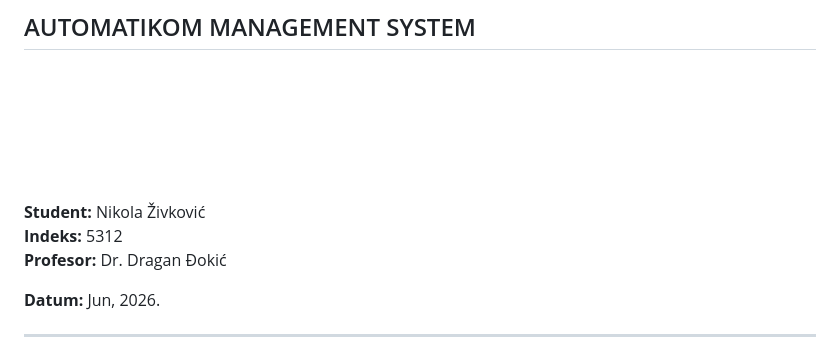
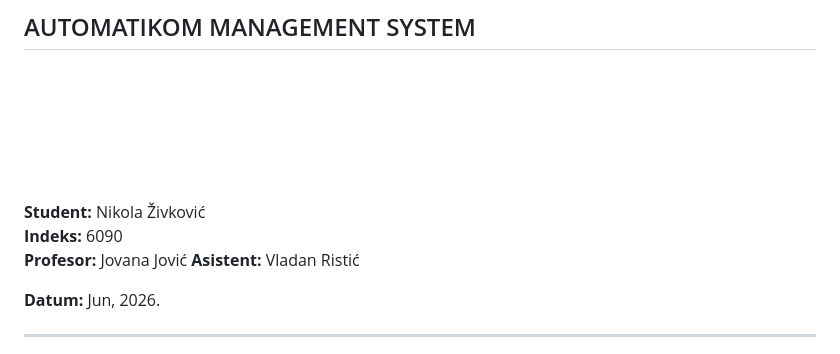
Before and after one commit to zivkovicn47/IT355-PZ, a Markdown page: Dokumentacija.md, the part around the change. GitHub-like rendering.

Commit message:
Update student index and professor details

```diff
--- a/Dokumentacija.md
+++ b/Dokumentacija.md
@@ -12,8 +12,9 @@
 <br><br><br><br><br>
 
 **Student:** Nikola Živković
-**Indeks:** 5312
-**Profesor:** Dr. Dragan Đokić
+**Indeks:** 6090
+**Profesor:**  Jovana Jović
+**Asistent:**  Vladan Ristić
 
 **Datum:** Jun, 2026.
 
```
